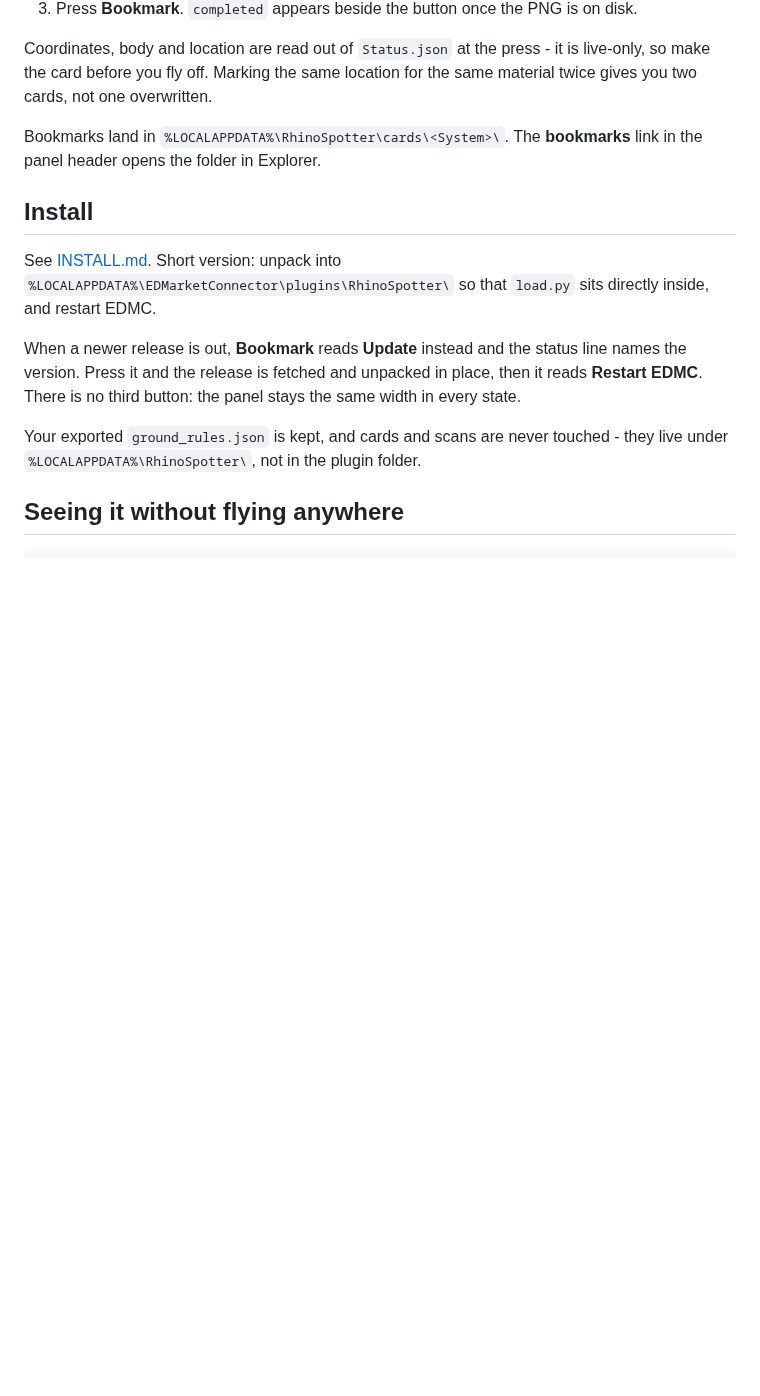
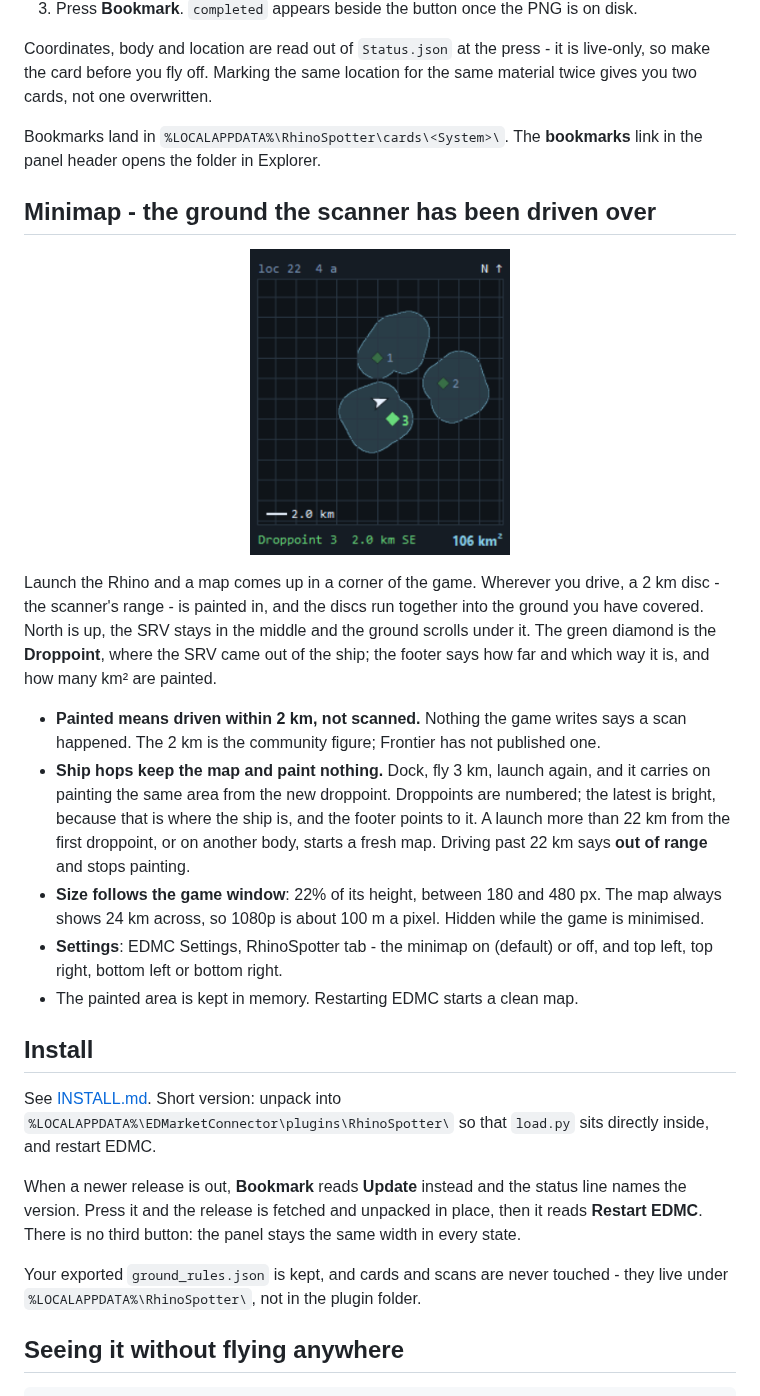
Before and after one commit to Fumlop/EDRhinoSpotter, a Markdown page: README.md, the part around the change. GitHub-like rendering; pictures changed too: docs/minimap.png (added); blank space fills up the shorter version.

```diff
--- a/README.md
+++ b/README.md
@@ -141,6 +141,36 @@ for the same material twice gives you two cards, not one overwritten.
 Bookmarks land in `%LOCALAPPDATA%\RhinoSpotter\cards\<System>\`. The
 **bookmarks** link in the panel header opens the folder in Explorer.
 
+## Minimap - the ground the scanner has been driven over
+
+<p align="center">
+  <img src="docs/minimap.png" width="260"
+       alt="The minimap: three droppoints, the painted area around them, the SRV in the middle">
+</p>
+
+Launch the Rhino and a map comes up in a corner of the game. Wherever you
+drive, a 2 km disc - the scanner's range - is painted in, and the discs run
+together into the ground you have covered. North is up, the SRV stays in the
+middle and the ground scrolls under it. The green diamond is the
+**Droppoint**, where the SRV came out of the ship; the footer says how far and
+which way it is, and how many km² are painted.
+
+- **Painted means driven within 2 km, not scanned.** Nothing the game writes
+  says a scan happened. The 2 km is the community figure; Frontier has not
+  published one.
+- **Ship hops keep the map and paint nothing.** Dock, fly 3 km, launch again,
+  and it carries on painting the same area from the new droppoint. Droppoints
+  are numbered; the latest is bright, because that is where the ship is, and
+  the footer points to it. A launch more than 22 km from the first droppoint,
+  or on another body, starts a fresh map. Driving past 22 km says **out of
+  range** and stops painting.
+- **Size follows the game window**: 22% of its height, between 180 and 480 px.
+  The map always shows 24 km across, so 1080p is about 100 m a pixel. Hidden
+  while the game is minimised.
+- **Settings**: EDMC Settings, RhinoSpotter tab - the minimap on (default) or
+  off, and top left, top right, bottom left or bottom right.
+- The painted area is kept in memory. Restarting EDMC starts a clean map.
+
 ## Install
 
 See [INSTALL.md](INSTALL.md). Short version: unpack into
```
Also changed, not shown: CHANGELOG.md (+29 -0 lines), structure.md (+26 -0 lines), 7 other files.
